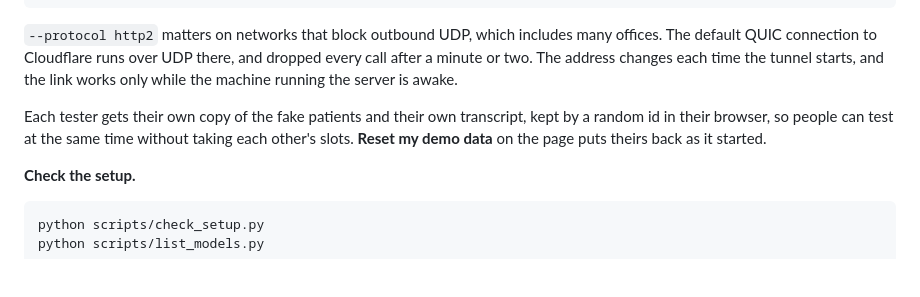
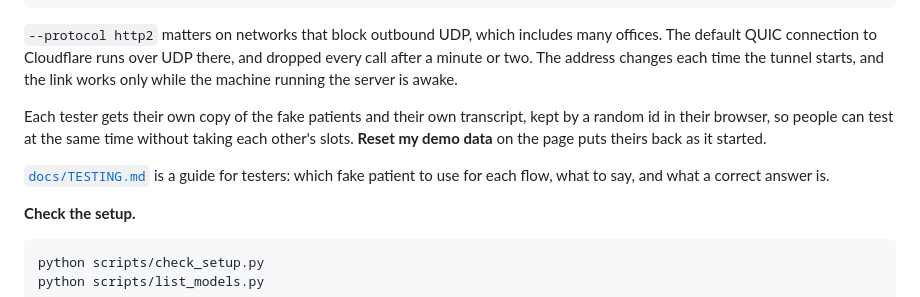
Before and after one commit to MihirGambhire/sophia-dental-voice-agent, a Markdown page: README.md, the part around the change. Rendered like a GitHub page; blank space fills up the shorter version.

````diff
--- a/README.md
+++ b/README.md
@@ -281,6 +281,9 @@ transcript, kept by a random id in their browser, so people can test at
 the same time without taking each other's slots. **Reset my demo data** on
 the page puts theirs back as it started.
 
+[`docs/TESTING.md`](docs/TESTING.md) is a guide for testers: which fake
+patient to use for each flow, what to say, and what a correct answer is.
+
 **Check the setup.**
 
 ```bash
````
Also changed, not shown: docs/TESTING.md (added, +135 -0 lines).
